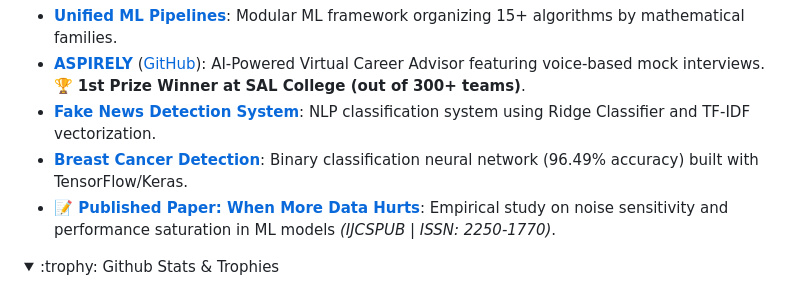
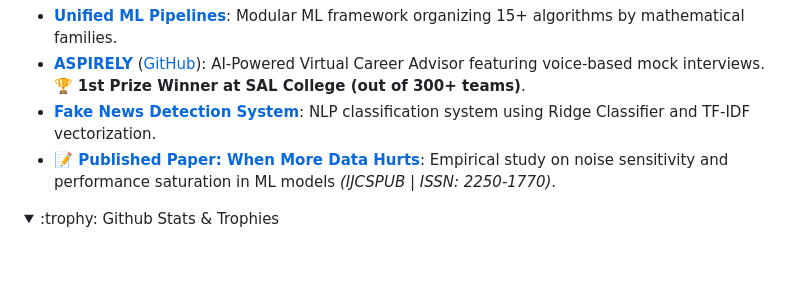
Before and after one commit to okyashgajjar/okyashgajjar, a Markdown page: README.md, the part around one of its changes. GitHub-like rendering; folded sections open; blank space fills up the shorter version.

```diff
--- a/README.md
+++ b/README.md
@@ -17,7 +17,6 @@ I'm an IT student focused on building end-to-end Machine Learning systems and mo
 - [**Unified ML Pipelines**](https://github.com/okyashgajjar/Unified-ML-Pipelines): Modular ML framework organizing 15+ algorithms by mathematical families.
 - [**ASPIRELY**](https://aspirely.vercel.app) ([GitHub](https://github.com/okyashgajjar/DE-Aspirely-Updated)): AI-Powered Virtual Career Advisor featuring voice-based mock interviews. 🏆 **1st Prize Winner at SAL College (out of 300+ teams)**.
 - [**Fake News Detection System**](https://github.com/okyashgajjar/Fake-Real-News-Detector): NLP classification system using Ridge Classifier and TF-IDF vectorization.
-- [**Breast Cancer Detection**](https://github.com/okyashgajjar/ML_model_projects): Binary classification neural network (96.49% accuracy) built with TensorFlow/Keras.
 - [**📝 Published Paper: When More Data Hurts**](https://rjpn.org/ijcspub/papers/IJCSP26B1097.pdf): Empirical study on noise sensitivity and performance saturation in ML models *(IJCSPUB | ISSN: 2250-1770)*.
 
 <details>
```
Also changed, not shown: other parts of README.md (+3 -1 lines).
